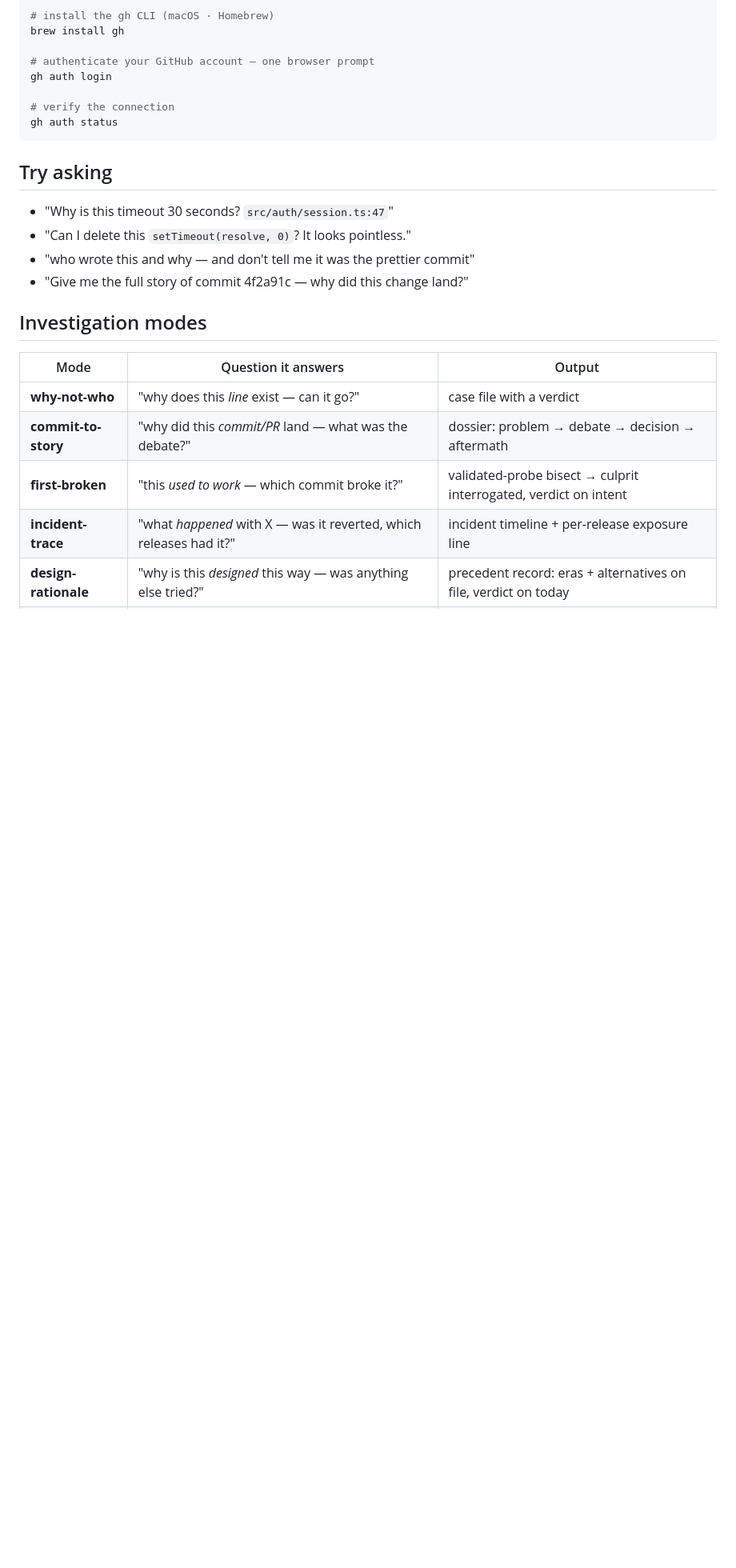
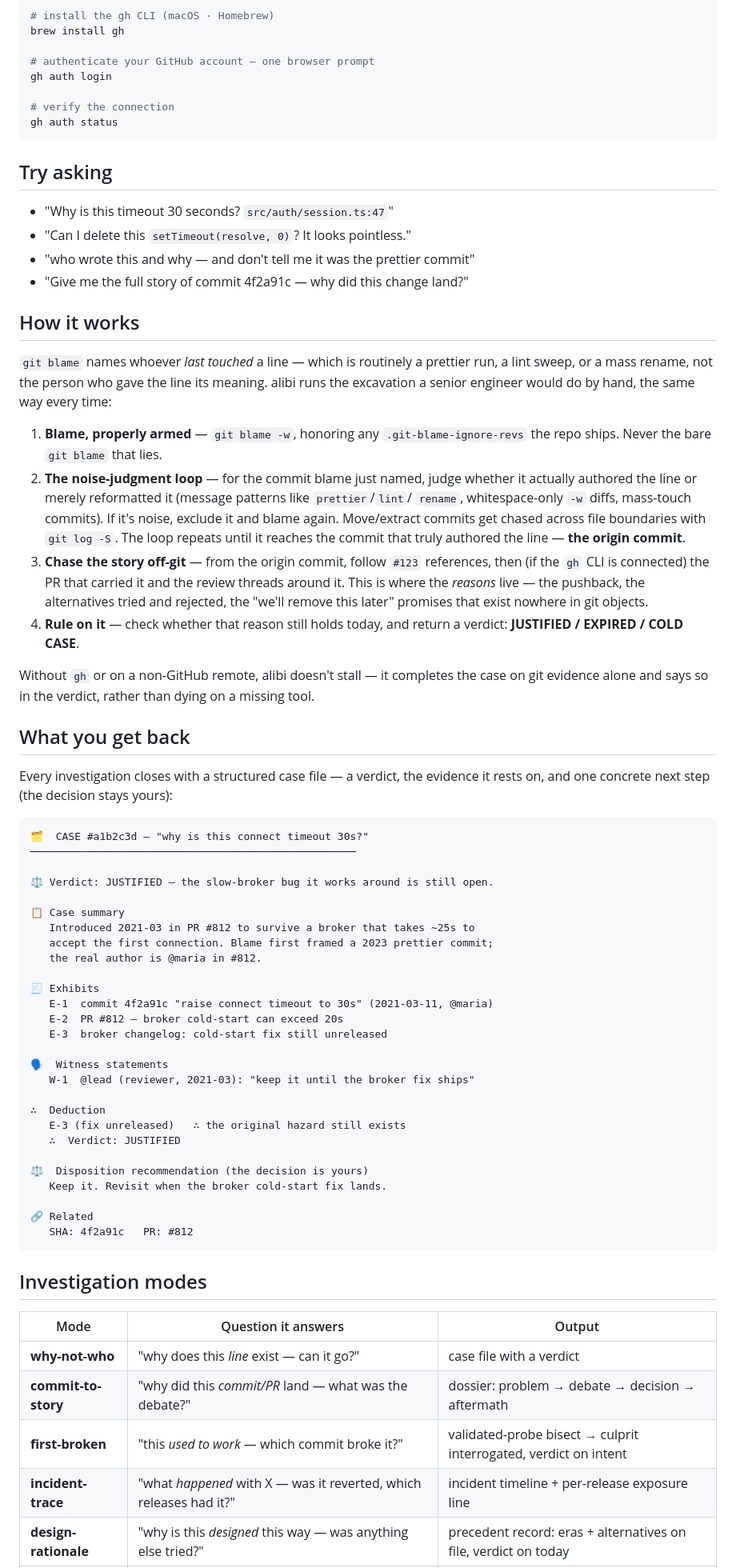
Before and after one commit to dhha22/alibi, a Markdown page: README.md, the part around one of its changes. Shown at 80% size. Rendered like a GitHub page; blank space fills up the shorter version.

Commit message:
docs: flesh out README (how-it-works, sample case file, requirements) + add Korean README

````diff
--- a/README.md
+++ b/README.md
@@ -61,6 +70,65 @@ gh auth status
 - "who wrote this and why — and don't tell me it was the prettier commit"
 - "Give me the full story of commit 4f2a91c — why did this change land?"
 
+## How it works
+
+`git blame` names whoever *last touched* a line — which is routinely a prettier run, a
+lint sweep, or a mass rename, not the person who gave the line its meaning. alibi runs the
+excavation a senior engineer would do by hand, the same way every time:
+
+1. **Blame, properly armed** — `git blame -w`, honoring any `.git-blame-ignore-revs` the
+   repo ships. Never the bare `git blame` that lies.
+2. **The noise-judgment loop** — for the commit blame just named, judge whether it actually
+   authored the line or merely reformatted it (message patterns like `prettier`/`lint`/
+   `rename`, whitespace-only `-w` diffs, mass-touch commits). If it's noise, exclude it and
+   blame again. Move/extract commits get chased across file boundaries with `git log -S`.
+   The loop repeats until it reaches the commit that truly authored the line — **the origin
+   commit**.
+3. **Chase the story off-git** — from the origin commit, follow `#123` references, then (if
+   the `gh` CLI is connected) the PR that carried it and the review threads around it. This
+   is where the *reasons* live — the pushback, the alternatives tried and rejected, the
+   "we'll remove this later" promises that exist nowhere in git objects.
+4. **Rule on it** — check whether that reason still holds today, and return a verdict:
+   **JUSTIFIED / EXPIRED / COLD CASE**.
+
+Without `gh` or on a non-GitHub remote, alibi doesn't stall — it completes the case on git
+evidence alone and says so in the verdict, rather than dying on a missing tool.
+
+## What you get back
+
+Every investigation closes with a structured case file — a verdict, the evidence it rests
+on, and one concrete next step (the decision stays yours):
+
+```
+🗂️  CASE #a1b2c3d — "why is this connect timeout 30s?"
+────────────────────────────────────────────────────
+
+⚖️ Verdict: JUSTIFIED — the slow-broker bug it works around is still open.
+
+📋 Case summary
+   Introduced 2021-03 in PR #812 to survive a broker that takes ~25s to
+   accept the first connection. Blame first framed a 2023 prettier commit;
+   the real author is @maria in #812.
+
+🧾 Exhibits
+   E-1  commit 4f2a91c "raise connect timeout to 30s" (2021-03-11, @maria)
+   E-2  PR #812 — broker cold-start can exceed 20s
+   E-3  broker changelog: cold-start fix still unreleased
+
+🗣️  Witness statements
+   W-1  @lead (reviewer, 2021-03): "keep it until the broker fix ships"
+
+∴  Deduction
+   E-3 (fix unreleased)   ∴ the original hazard still exists
+   ∴  Verdict: JUSTIFIED
+
+⚖️  Disposition recommendation (the decision is yours)
+   Keep it. Revisit when the broker cold-start fix lands.
+
+🔗 Related
+   SHA: 4f2a91c   PR: #812
+```
+
 ## Investigation modes
 
 | Mode | Question it answers | Output |
````
Also changed, not shown: other parts of README.md (+9 -0 lines), README.ko.md (added, +145 -0 lines).
